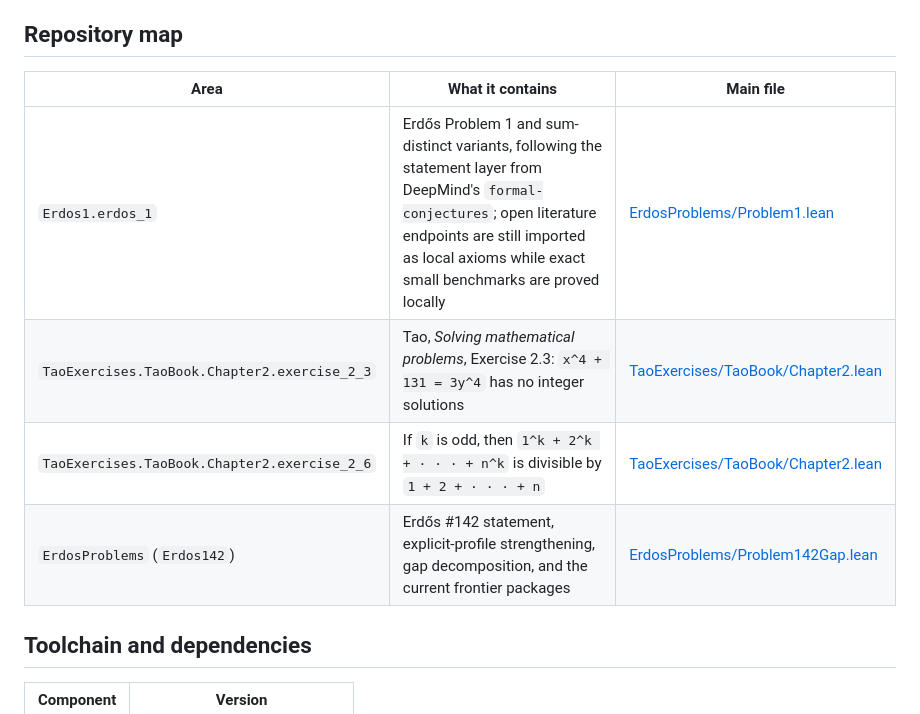
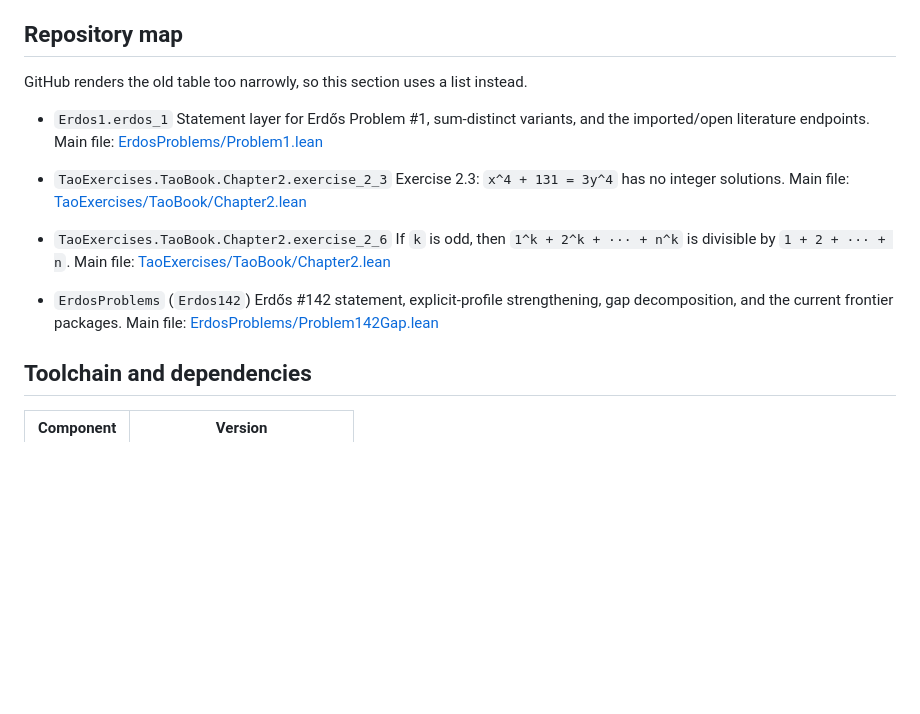
Before and after one commit to kirill-kondrashov/lean-misc, a Markdown page: README.md, the part around the change. Rendered like a GitHub page; blank space fills up the shorter version.

Commit message:
Make repository map GitHub-friendly

```diff
--- a/README.md
+++ b/README.md
@@ -26,12 +26,23 @@ after <https://github.com/kirill-kondrashov/yoccos-theorem>.
 
 ## Repository map
 
-| Area | What it contains | Main file |
-| --- | --- | --- |
-| `Erdos1.erdos_1` | Erdős Problem 1 and sum-distinct variants, following the statement layer from DeepMind's `formal-conjectures`; open literature endpoints are still imported as local axioms while exact small benchmarks are proved locally | [ErdosProblems/Problem1.lean](./ErdosProblems/Problem1.lean) |
-| `TaoExercises.TaoBook.Chapter2.exercise_2_3` | Tao, *Solving mathematical problems*, Exercise 2.3: `x^4 + 131 = 3y^4` has no integer solutions | [TaoExercises/TaoBook/Chapter2.lean](./TaoExercises/TaoBook/Chapter2.lean) |
-| `TaoExercises.TaoBook.Chapter2.exercise_2_6` | If `k` is odd, then `1^k + 2^k + · · · + n^k` is divisible by `1 + 2 + · · · + n` | [TaoExercises/TaoBook/Chapter2.lean](./TaoExercises/TaoBook/Chapter2.lean) |
-| `ErdosProblems` (`Erdos142`) | Erdős #142 statement, explicit-profile strengthening, gap decomposition, and the current frontier packages | [ErdosProblems/Problem142Gap.lean](./ErdosProblems/Problem142Gap.lean) |
+GitHub renders the old table too narrowly, so this section uses a list instead.
+
+- `Erdos1.erdos_1`
+  Statement layer for Erdős Problem #1, sum-distinct variants, and the imported/open literature endpoints.
+  Main file: [ErdosProblems/Problem1.lean](./ErdosProblems/Problem1.lean)
+
+- `TaoExercises.TaoBook.Chapter2.exercise_2_3`
+  Exercise 2.3: `x^4 + 131 = 3y^4` has no integer solutions.
+  Main file: [TaoExercises/TaoBook/Chapter2.lean](./TaoExercises/TaoBook/Chapter2.lean)
+
+- `TaoExercises.TaoBook.Chapter2.exercise_2_6`
+  If `k` is odd, then `1^k + 2^k + ··· + n^k` is divisible by `1 + 2 + ··· + n`.
+  Main file: [TaoExercises/TaoBook/Chapter2.lean](./TaoExercises/TaoBook/Chapter2.lean)
+
+- `ErdosProblems` (`Erdos142`)
+  Erdős #142 statement, explicit-profile strengthening, gap decomposition, and the current frontier packages.
+  Main file: [ErdosProblems/Problem142Gap.lean](./ErdosProblems/Problem142Gap.lean)
 
 ## Toolchain and dependencies
 
```
